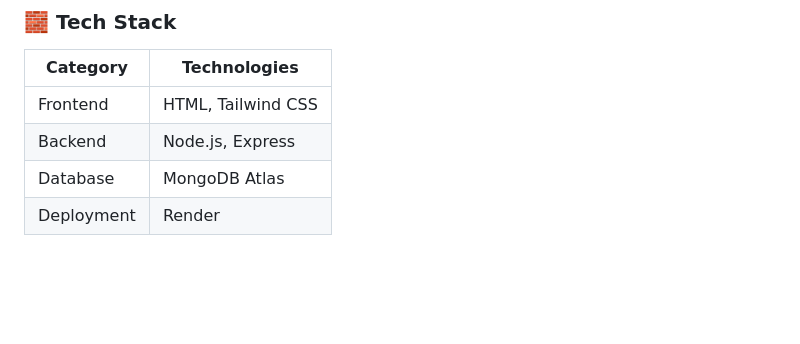
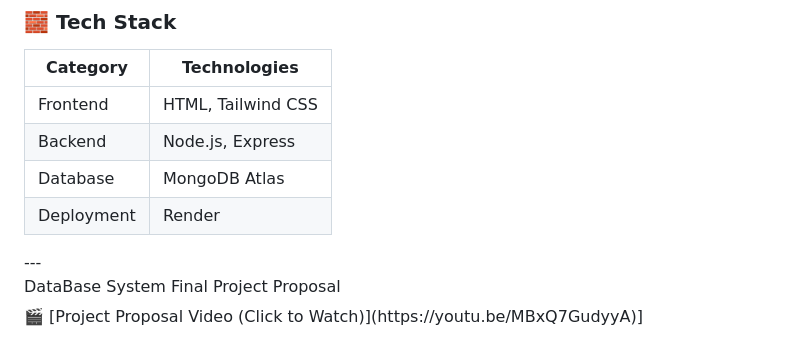
Before and after one commit to childe0905/11401database, a Markdown page: README.md, the part around the change. GitHub-like rendering; folded sections open; blank space fills up the shorter version.

```diff
--- a/README.md
+++ b/README.md
@@ -123,3 +123,11 @@ food_order_system_v2/
 | Deployment | Render |
 
 </details>
+---
+
+</details>
+
+<summary> DataBase System Final Project Proposal</summary>
+🎬 [Project Proposal Video (Click to Watch)](https://youtu.be/MBxQ7GudyyA)]
+
+</details>
```
